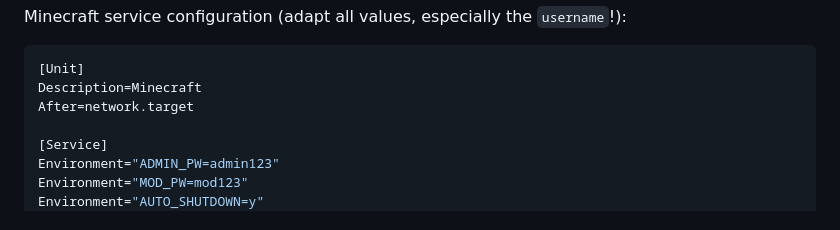
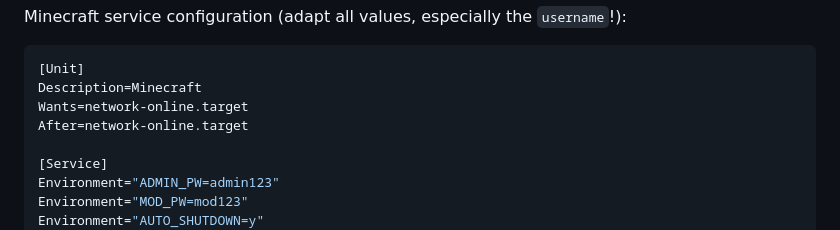
Before and after one commit to raphaellueckl/cobble-quarry, a Markdown page: readme.md, the part around the change. GitHub-like rendering.

Commit message:
add network-online to service description in readme

````diff
--- a/readme.md
+++ b/readme.md
@@ -106,7 +106,8 @@ Minecraft service configuration (adapt all values, especially the `username`!):
 ```bash
 [Unit]
 Description=Minecraft
-After=network.target
+Wants=network-online.target
+After=network-online.target
 
 [Service]
 Environment="ADMIN_PW=admin123"
````
